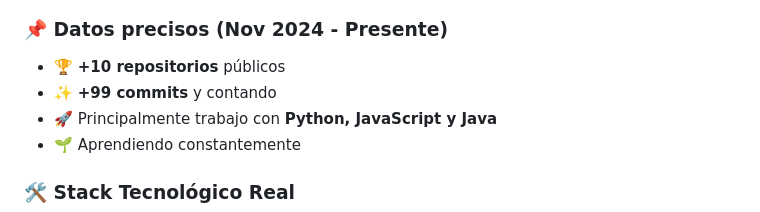
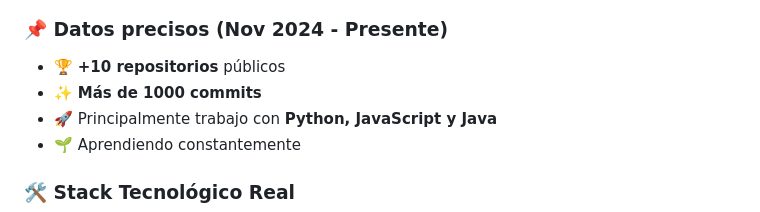
Before and after one commit to AgustinWojtyszyn/AgustinWojtyszyn, a Markdown page: README.md, the part around the change. Drawn GitHub-style.

Commit message:
Update commit count in README
Update commit count from 99 to over 1000 in README.

```diff
--- a/README.md
+++ b/README.md
@@ -6,7 +6,7 @@
 
 ### 📌 Datos precisos (Nov 2024 - Presente)
 - 🏆 **+10 repositorios** públicos
-- ✨ **+99 commits** y contando
+- ✨ **Más de 1000 commits**
 - 🚀 Principalmente trabajo con **Python, JavaScript y Java**
 - 🌱 Aprendiendo constantemente
 ### 🛠 Stack Tecnológico Real
```
